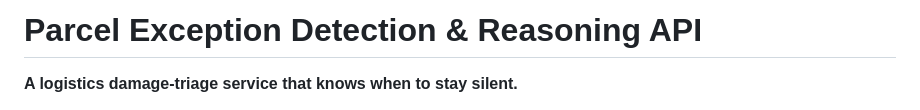
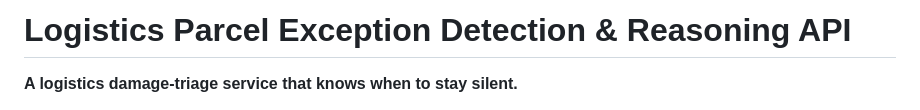
Before and after one commit to ShivrajRajasekaran/Logistics-Exception-Engine, a Markdown page: README.md, the part around the change. Drawn GitHub-style.

```diff
--- a/README.md
+++ b/README.md
@@ -1,4 +1,4 @@
-# Parcel Exception Detection &amp; Reasoning API
+# Logistics Parcel Exception Detection &amp; Reasoning API
 
 **A logistics damage-triage service that knows when to stay silent.**
 
```
